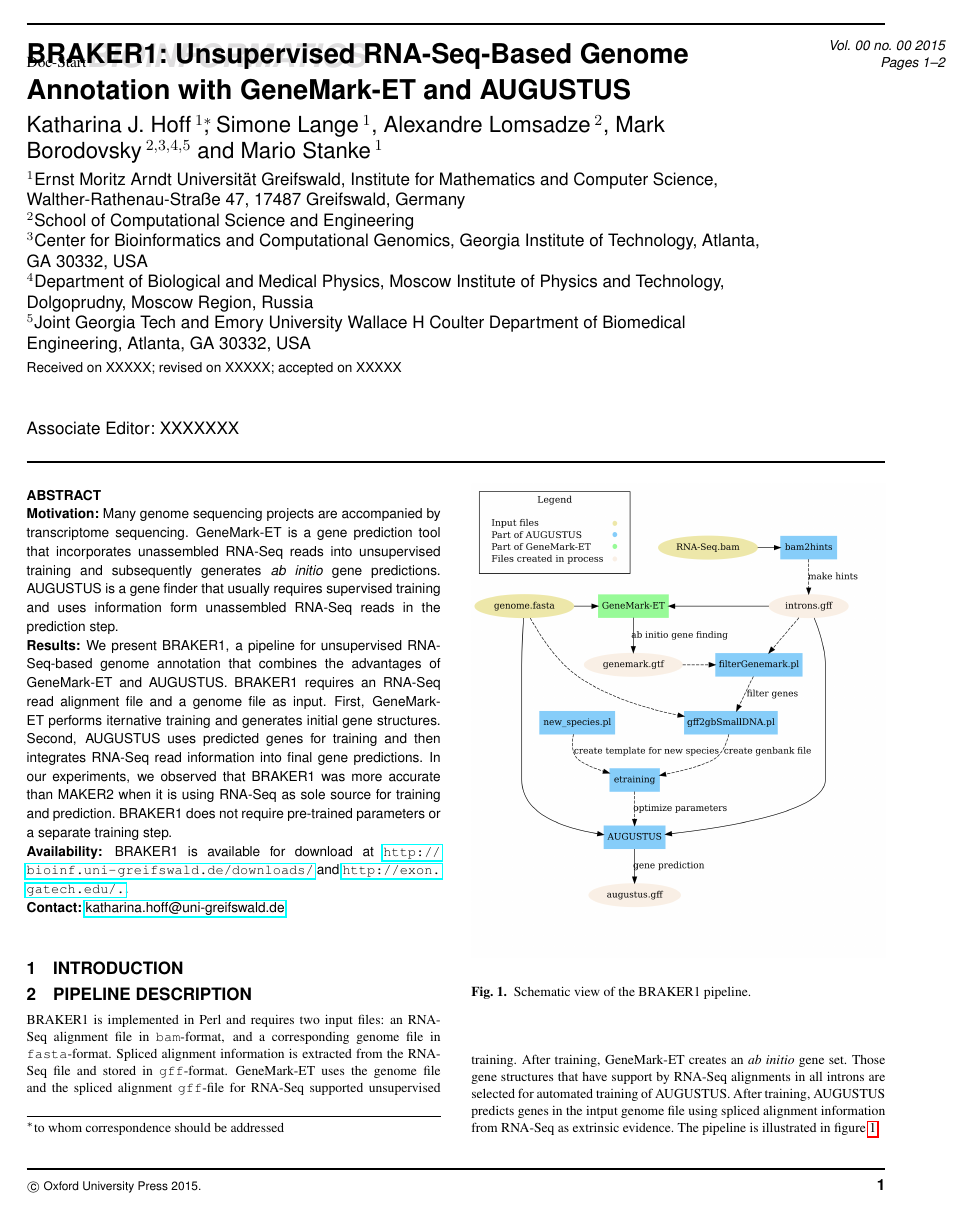
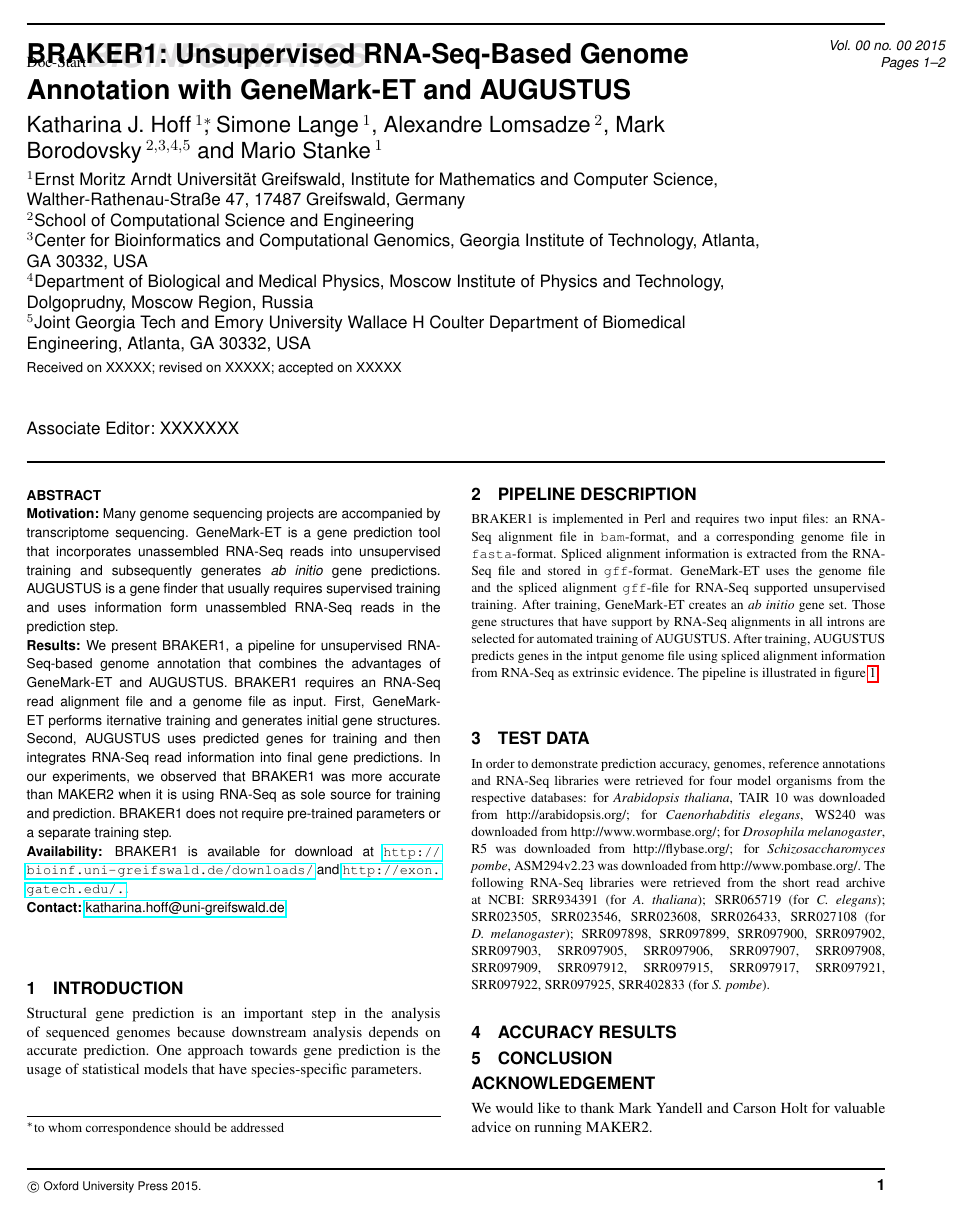
Before and after one commit to Gaius-Augustus/BRAKER, a LaTeX paper (bioinformatics2015/document.tex): page 1 of 2. The pictures show the PDF file bioinformatics2015/document.pdf that the author committed with the source.

Commit message:
git-svn-id: file:///home/gumz3/Documents/Braker/svn/braker/trunks@56 52e7708f-445d-428a-8816-bceb3badd3a6

```diff
--- a/bioinformatics2015/document.tex
+++ b/bioinformatics2015/document.tex
@@ -37,7 +37,7 @@
 
 \section{Introduction}
 
-
+Structural gene prediction is an important step in the analysis of sequenced genomes because downstream analysis depends on accurate prediction. One approach towards gene prediction is the usage of statistical models that have species-specific parameters.
 
 
 \begin{methods}
@@ -46,7 +46,7 @@
 BRAKER1 is implemented in Perl and requires two input files: an RNA-Seq alignment file in \texttt{bam}-format, and a corresponding genome file in \texttt{fasta}-format. Spliced alignment information is extracted from the RNA-Seq file and stored in \texttt{gff}-format. GeneMark-ET uses the genome file and  the spliced alignment \texttt{gff}-file for RNA-Seq supported unsupervised training. After training, GeneMark-ET creates an \textit{ab initio} gene set. Those gene structures that have support by RNA-Seq alignments in all introns are selected for automated training of AUGUSTUS. After training, AUGUSTUS predicts genes in the intput genome file using spliced alignment information from RNA-Seq as extrinsic evidence. The pipeline is illustrated in figure \ref{pipeline}.
 
 \begin{figure}[!tpb]%figure1
-\centerline{\includegraphics[width=\linewidth]{figs/braker_graph2.png}}
+\centerline{\includegraphics[width=0.6\linewidth]{figs/simple_braker.pdf}}
 \caption{Schematic view of the BRAKER1 pipeline.}\label{pipeline}
 \end{figure}
 
```
Also changed, not shown: bioinformatics2015/document.pdf, bioinformatics2015/figs/simple_braker.pdf (added), bioinformatics2015/figs/simple_braker.svg (added).
